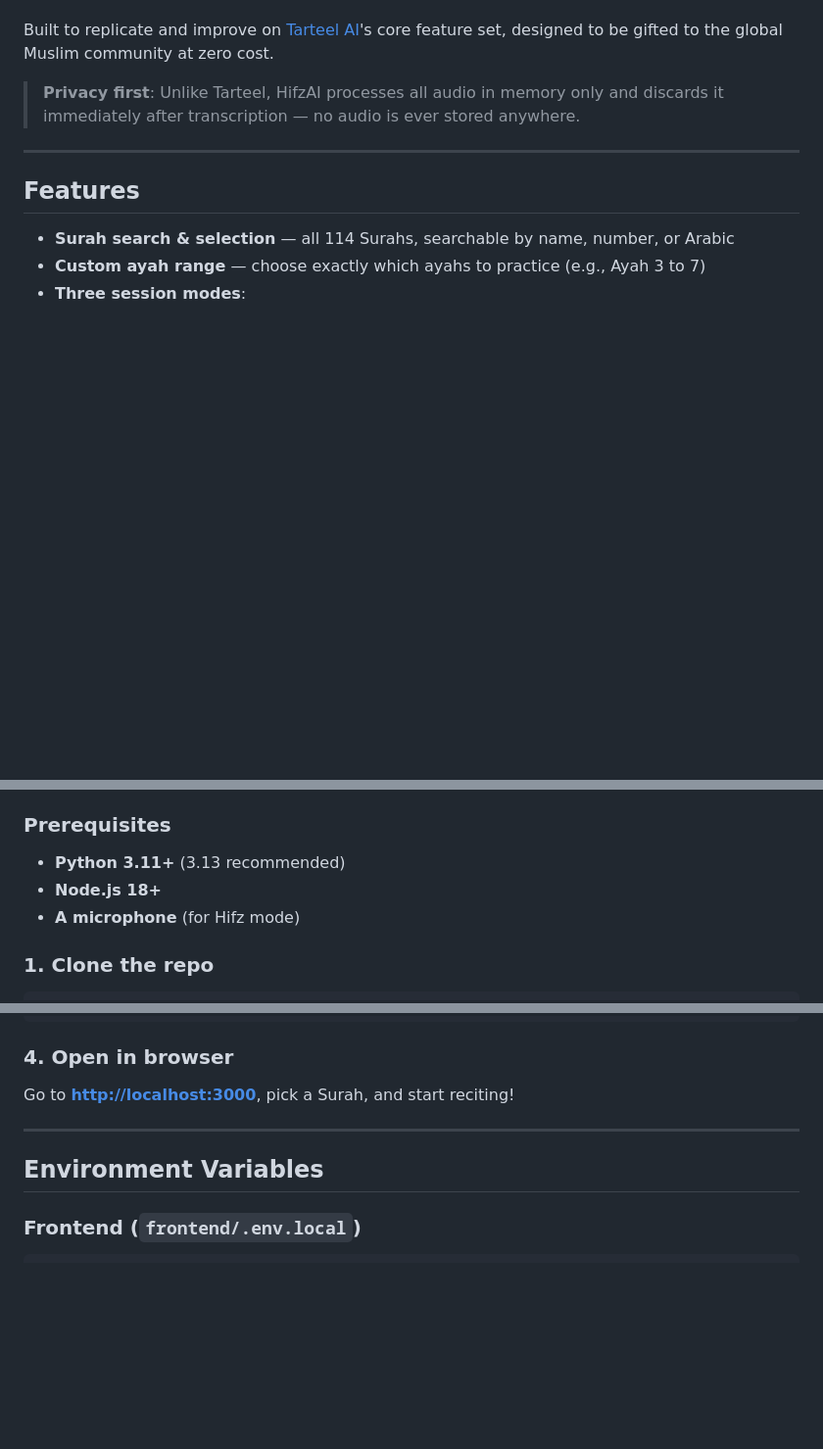
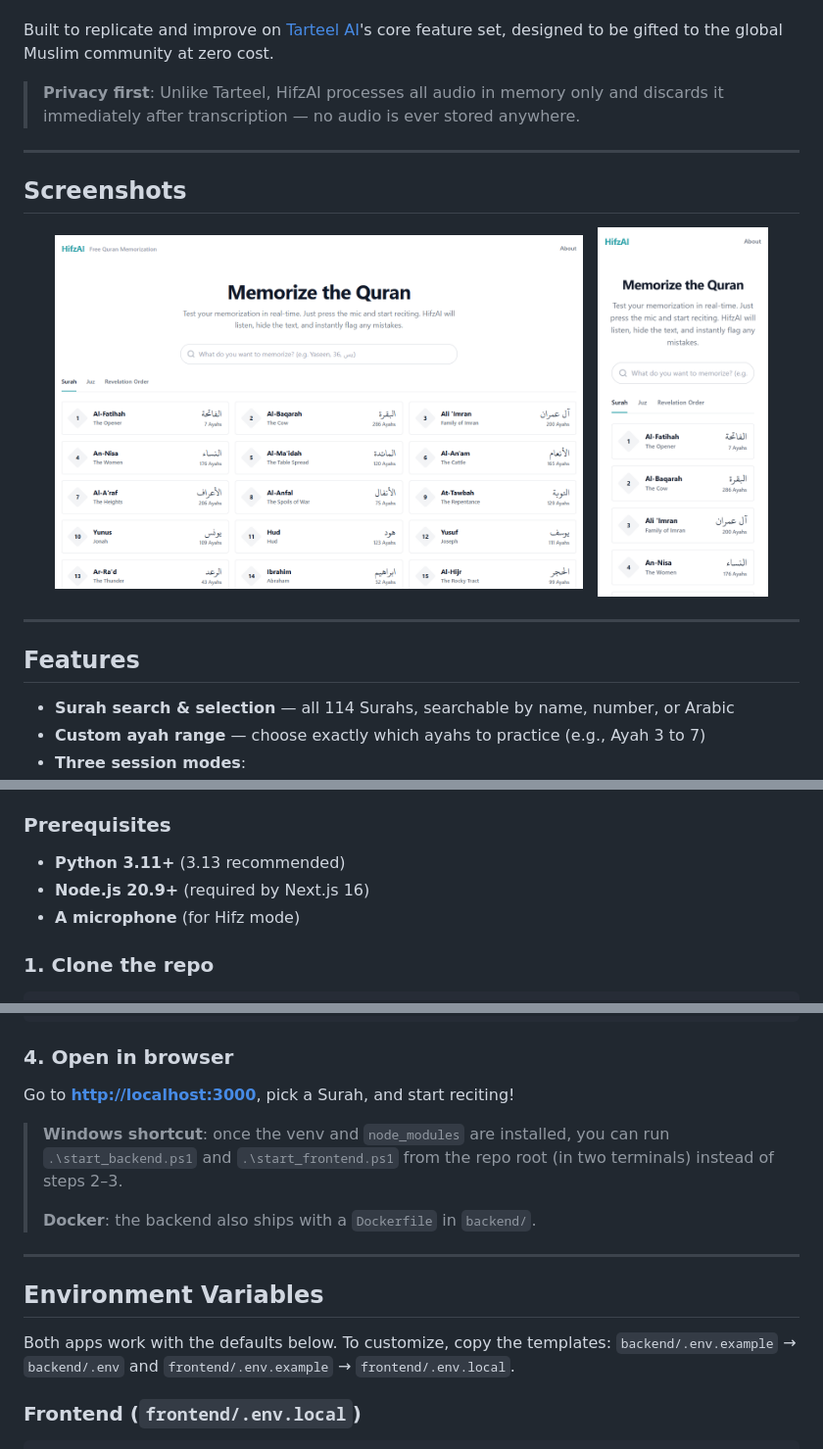
Before and after one commit to UmairBasharti/hifzquran, a Markdown page: README.md, 3 parts joined by grey strips. Shown at 98% size. Rendered like a GitHub page; pictures changed too: docs/screenshots/home.png (added), docs/screenshots/mobile.png (added); blank space fills up the shorter version.

Commit message:
docs: add screenshots, LICENSE, env template; refresh README and AGENTS.md

```diff
--- a/README.md
+++ b/README.md
@@ -5,6 +5,16 @@
 Built to replicate and improve on [Tarteel AI](https://tarteel.ai)'s core feature set, designed to be gifted to the global Muslim community at zero cost.
 
 > **Privacy first**: Unlike Tarteel, HifzAI processes all audio in memory only and discards it immediately after transcription — no audio is ever stored anywhere.
+
+---
+
+## Screenshots
+
+<p align="center">
+  <img src="docs/screenshots/home.png" alt="HifzAI home page — search and select any of the 114 Surahs" width="68%">
+  &nbsp;
+  <img src="docs/screenshots/mobile.png" alt="HifzAI on mobile" width="22%">
+</p>
 
 ---
 
@@ -43,7 +53,7 @@ The browser captures mic audio at 16kHz mono, streams it via WebSocket to the Py
 ### Prerequisites
 
 - **Python 3.11+** (3.13 recommended)
-- **Node.js 18+**
+- **Node.js 20.9+** (required by Next.js 16)
 - **A microphone** (for Hifz mode)
 
 ### 1. Clone the repo
@@ -96,9 +106,16 @@ npm run dev
 
 Go to **[http://localhost:3000](http://localhost:3000)**, pick a Surah, and start reciting!
 
+> **Windows shortcut**: once the venv and `node_modules` are installed, you can run `.\start_backend.ps1` and `.\start_frontend.ps1` from the repo root (in two terminals) instead of steps 2–3.
+>
+> **Docker**: the backend also ships with a `Dockerfile` in `backend/`.
+
 ---
 
 ## Environment Variables
+
+Both apps work with the defaults below. To customize, copy the templates:
+`backend/.env.example` → `backend/.env` and `frontend/.env.example` → `frontend/.env.local`.
 
 ### Frontend (`frontend/.env.local`)
 
```
Also changed, not shown: other parts of README.md (+3 -1 lines), AGENTS.md (+27 -22 lines), 4 other files.
